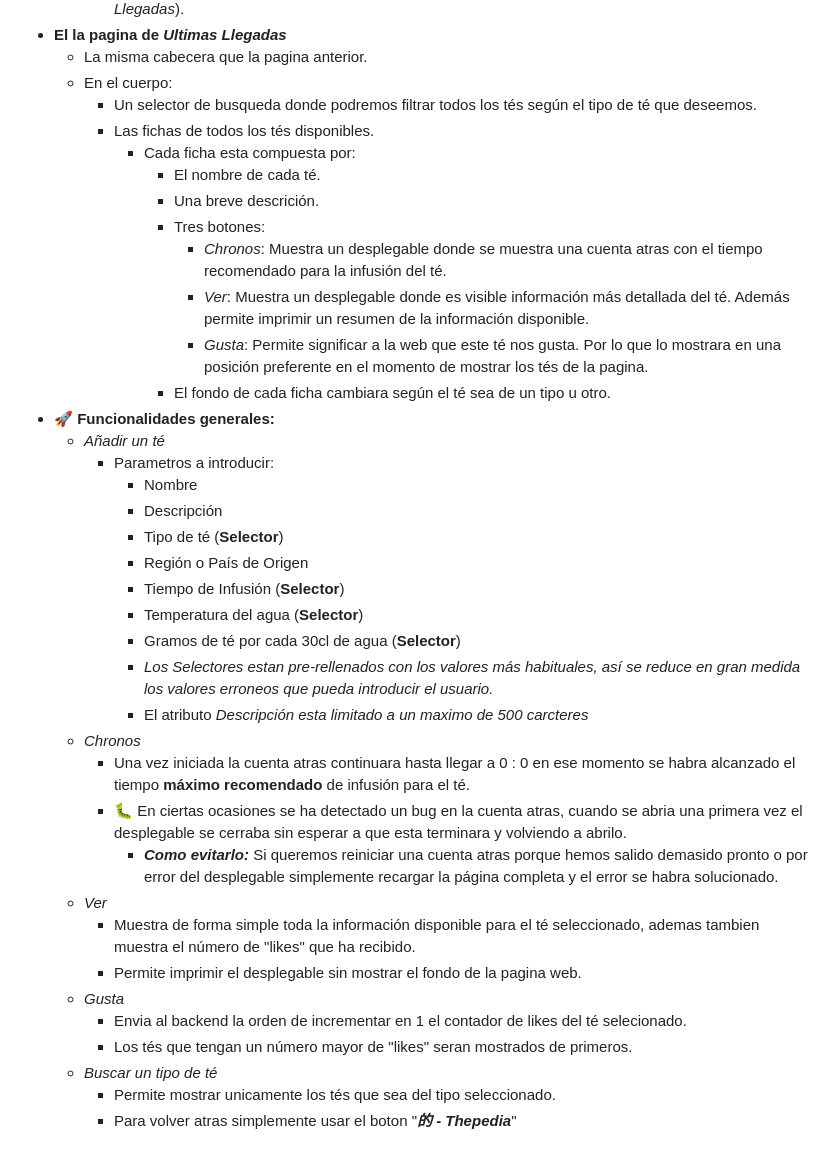
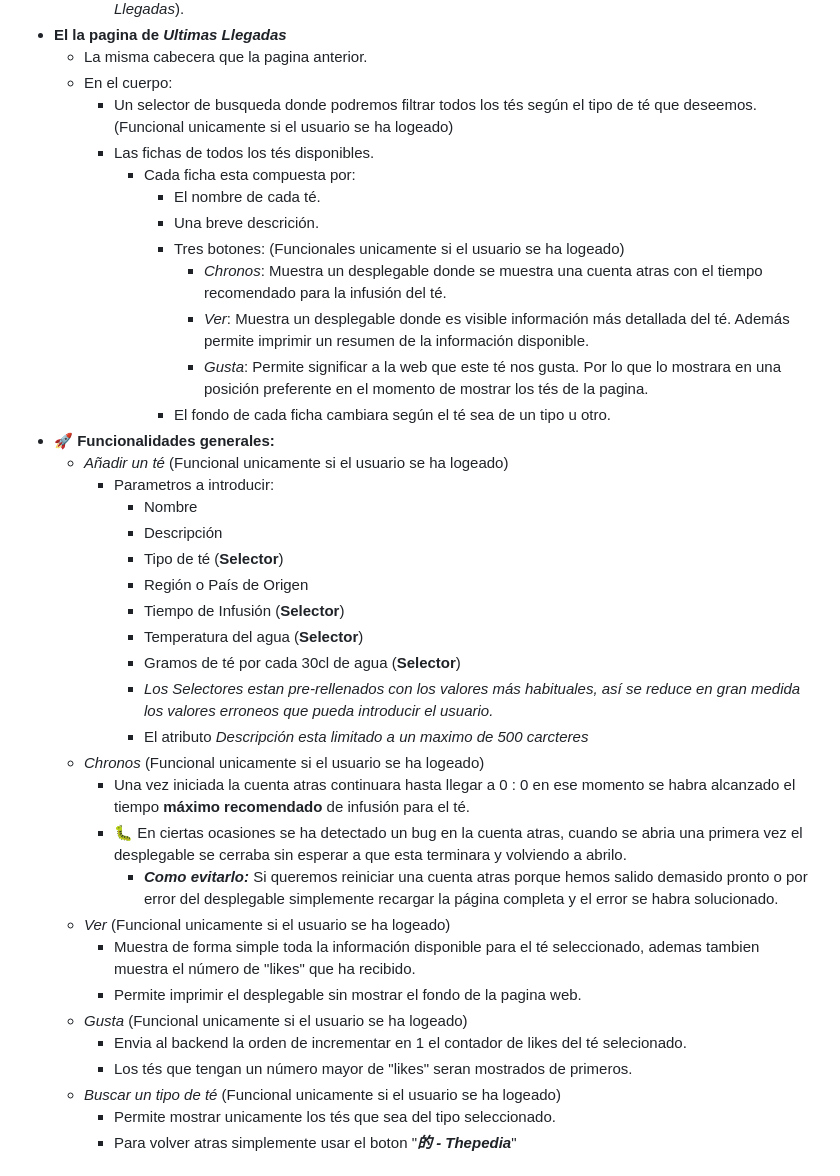
Before and after one commit to StephanJ98/Thepedia_Python, a Markdown page: README.md, the part around the change printed below. GitHub-like rendering.

Commit message:
:pencil: Documentación Completa
- Falta buscar y solucionar los posibles bug que puedan ocurrir.

```diff
--- a/README.md
+++ b/README.md
@@ -17,18 +17,18 @@ Pagina web diseñada para servir como biblioteca de tés online.
 -   **El la pagina de *Ultimas Llegadas***
     -   La misma cabecera que la pagina anterior.
     -   En el cuerpo:
-        -   Un selector de busqueda donde podremos filtrar todos los tés según el tipo de té que deseemos.
+        -   Un selector de busqueda donde podremos filtrar todos los tés según el tipo de té que deseemos. (Funcional unicamente si el usuario se ha logeado)
         -   Las fichas de todos los tés disponibles.
             -   Cada ficha esta compuesta por:
                 -   El nombre de cada té.
                 -   Una breve descrición.
-                -   Tres botones:
+                -   Tres botones: (Funcionales unicamente si el usuario se ha logeado)
                     -   *Chronos*: Muestra un desplegable donde se muestra una cuenta atras con el tiempo recomendado para la infusión del té.
                     -   *Ver*: Muestra un desplegable donde es visible información más detallada del té. Además permite imprimir un resumen de la información disponible.
                     -   *Gusta*: Permite significar a la web que este té nos gusta. Por lo que lo mostrara en una posición preferente en el momento de mostrar los tés de la pagina.
                 -   El fondo de cada ficha cambiara según el té sea de un tipo u otro.
 -   :rocket: **Funcionalidades generales:**
-    -   *Añadir un té*
+    -   *Añadir un té* (Funcional unicamente si el usuario se ha logeado)
         -   Parametros a introducir:
             -   Nombre
             -   Descripción
@@ -39,17 +39,17 @@ Pagina web diseñada para servir como biblioteca de tés online.
             -   Gramos de té por cada 30cl de agua (**Selector**)
             -   *Los Selectores estan pre-rellenados con los valores más habituales, así se reduce en gran medida los valores erroneos que pueda introducir el usuario.*
             -   El atributo *Descripción esta limitado a un maximo de 500 carcteres*
-    -   *Chronos*
+    -   *Chronos* (Funcional unicamente si el usuario se ha logeado)
         -   Una vez iniciada la cuenta atras continuara hasta llegar a 0 : 0 en ese momento se habra alcanzado el tiempo **máximo recomendado** de infusión para el té.
         -   :bug: En ciertas ocasiones se ha detectado un bug en la cuenta atras, cuando se abria una primera vez el desplegable se cerraba sin esperar a que esta terminara y volviendo a abrilo.
             -   ***Como evitarlo:*** Si queremos reiniciar una cuenta atras porque hemos salido demasido pronto o por error del desplegable simplemente recargar la página completa y el error se habra solucionado.
-    -   *Ver*
+    -   *Ver* (Funcional unicamente si el usuario se ha logeado)
         -   Muestra de forma simple toda la información disponible para el té seleccionado, ademas tambien muestra el número de "likes" que ha recibido.
         -   Permite imprimir el desplegable sin mostrar el fondo de la pagina web.
-    -   *Gusta*
+    -   *Gusta* (Funcional unicamente si el usuario se ha logeado)
         -   Envia al backend la orden de incrementar en 1 el contador de likes del té selecionado.
         -   Los tés que tengan un número mayor de "likes" seran mostrados de primeros.
-    -   *Buscar un tipo de té*
+    -   *Buscar un tipo de té* (Funcional unicamente si el usuario se ha logeado)
         -   Permite mostrar unicamente los tés que sea del tipo seleccionado.
         -   Para volver atras simplemente usar el boton "***的 - Thepedia***"
 
```
Also changed, not shown: other parts of README.md (+3 -0 lines), ImagenesREADME/anadir.png, ImagenesREADME/busqueda.png, ImagenesREADME/inicio.png, ImagenesREADME/inicioDes.png (added), ImagenesREADME/main.png, 2 other files.
